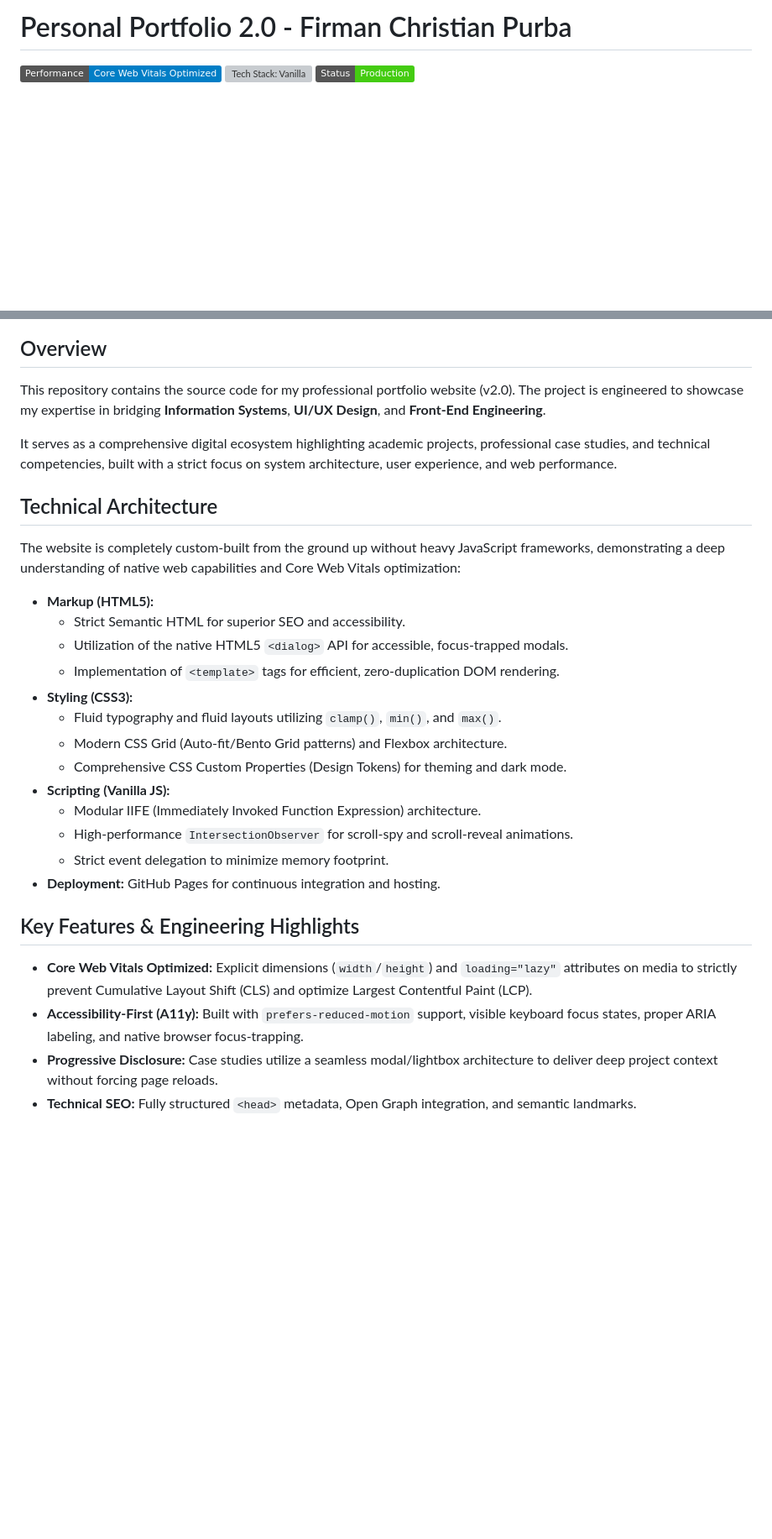
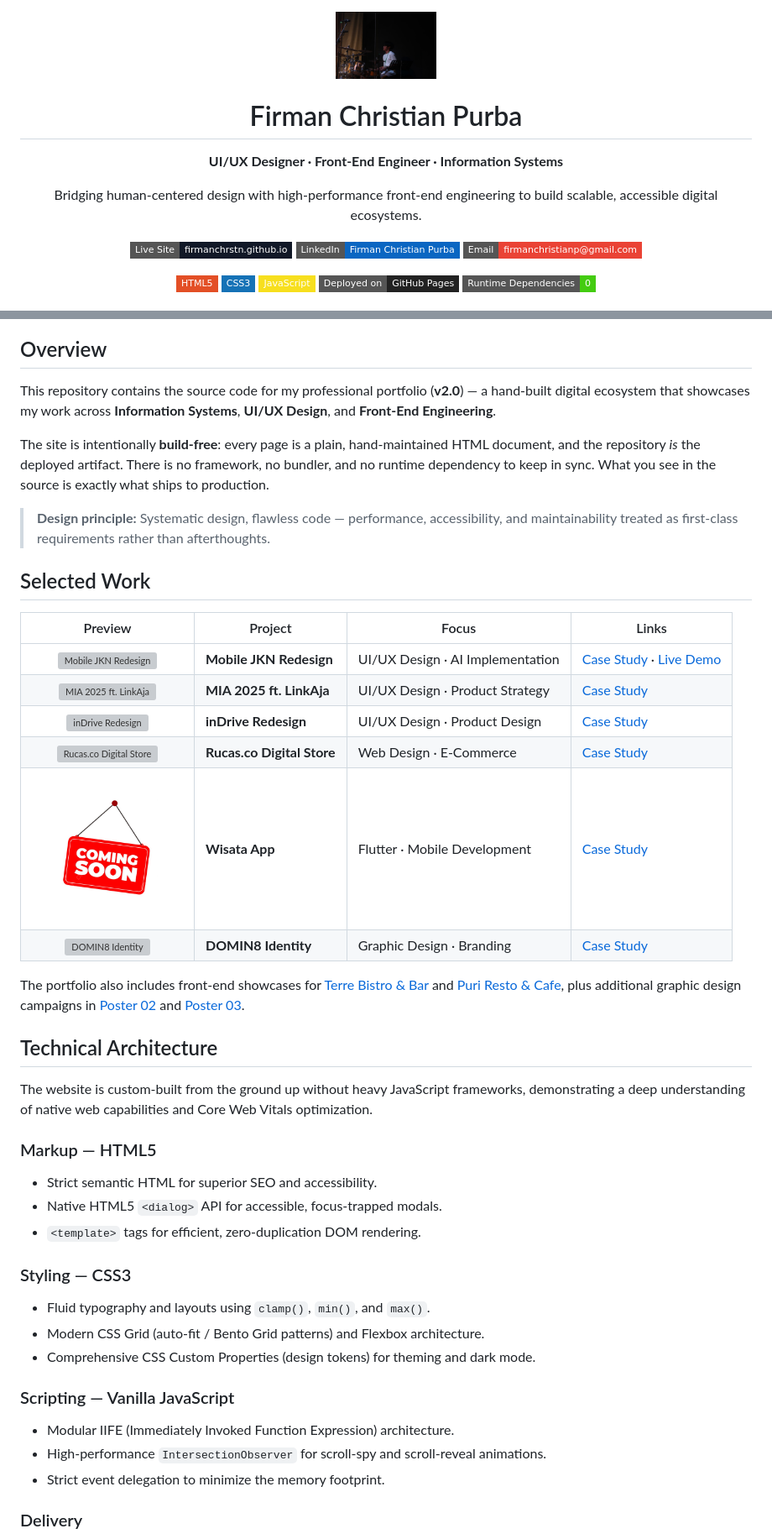
Before and after one commit to firmanchrstn/my-portfolio, a Markdown page: README.md, 2 parts joined by grey strips. Shown at 84% size. GitHub-like rendering; badges without logos; blank space fills up the shorter version; grey boxes are pictures that could not be loaded.

```diff
--- a/README.md
+++ b/README.md
@@ -1,5 +1,21 @@
-# Personal Portfolio 2.0 - Firman Christian Purba
+<div align="center">
 
-![Performance: Core Web Vitals Focused](https://img.shields.io/badge/Performance-Core%20Web%20Vitals%20Optimized-blue.svg)
-![Tech Stack: Vanilla](https://img.shields.io/badge/Tech-Vanilla%20HTML%2FJS%2FCSS-blue.svg)
-![Status: Production](https://img.shields.io/badge/Status-Production-success.svg)
+<img src="asset/pp.jpeg" alt="Firman Christian Purba" width="120" />
+
+# Firman Christian Purba
+
+**UI/UX Designer · Front-End Engineer · Information Systems**
+
+Bridging human-centered design with high-performance front-end engineering
+to build scalable, accessible digital ecosystems.
+
+[![Live Site](https://img.shields.io/badge/Live_Site-firmanchrstn.github.io-111827?style=flat-square&logo=googlechrome&logoColor=white)](https://firmanchrstn.github.io/my-portfolio/)
+[![LinkedIn](https://img.shields.io/badge/LinkedIn-Firman_Christian_Purba-0A66C2?style=flat-square&logo=linkedin&logoColor=white)](https://www.linkedin.com/in/firmanchristianpurba/)
+[![Email](https://img.shields.io/badge/Email-firmanchristianp@gmail.com-EA4335?style=flat-square&logo=gmail&logoColor=white)](mailto:firmanchristianp@gmail.com)
+
+![HTML5](https://img.shields.io/badge/HTML5-E34F26?style=flat-square&logo=html5&logoColor=white)
+![CSS3](https://img.shields.io/badge/CSS3-1572B6?style=flat-square&logo=css3&logoColor=white)
+![JavaScript](https://img.shields.io/badge/JavaScript-F7DF1E?style=flat-square&logo=javascript&logoColor=black)
+![GitHub Pages](https://img.shields.io/badge/Deployed_on-GitHub_Pages-222222?style=flat-square&logo=githubpages&logoColor=white)
+![Zero Dependencies](https://img.shields.io/badge/Runtime_Dependencies-0-success?style=flat-square)
+
@@ -6,31 +25,59 @@
 
 ## Overview
 
-This repository contains the source code for my professional portfolio website (v2.0). The project is engineered to showcase my expertise in bridging **Information Systems**, **UI/UX Design**, and **Front-End Engineering**.
+This repository contains the source code for my professional portfolio (**v2.0**) — a
+hand-built digital ecosystem that showcases my work across **Information Systems**,
+**UI/UX Design**, and **Front-End Engineering**.
 
-It serves as a comprehensive digital ecosystem highlighting academic projects, professional case studies, and technical competencies, built with a strict focus on system architecture, user experience, and web performance.
+The site is intentionally **build-free**: every page is a plain, hand-maintained HTML
+document, and the repository *is* the deployed artifact. There is no framework, no
+bundler, and no runtime dependency to keep in sync. What you see in the source is
+exactly what ships to production.
+
+> **Design principle:** Systematic design, flawless code — performance, accessibility,
+> and maintainability treated as first-class requirements rather than afterthoughts.
+
+## Selected Work
+
+| Preview | Project | Focus | Links |
+| :---: | --- | --- | --- |
+| <img src="asset/prototype-figma-mobileJKN/UI/UX%20-%20Redesign/Thumbnail%20-%20Mobile%20JKN%201.png" alt="Mobile JKN Redesign" width="180" /> | **Mobile JKN Redesign** | UI/UX Design · AI Implementation | [Case Study](https://firmanchrstn.github.io/my-portfolio/mobile-jkn.html) · [Live Demo](https://firmanchrstn.github.io/demo-mobilejkn/) |
+| <img src="asset/prototype-figma-linkaja/Splashscreen%201.webp" alt="MIA 2025 ft. LinkAja" width="180" /> | **MIA 2025 ft. LinkAja** | UI/UX Design · Product Strategy | [Case Study](https://firmanchrstn.github.io/my-portfolio/linkaja-competition.html) |
+| <img src="asset/prototype-figma-inDrive/Thumbnail%20-%20inDrive.webp" alt="inDrive Redesign" width="180" /> | **inDrive Redesign** | UI/UX Design · Product Design | [Case Study](https://firmanchrstn.github.io/my-portfolio/inDrive.html) |
+| <img src="asset/rucas/thumbnail.rucas.webp" alt="Rucas.co Digital Store" width="180" /> | **Rucas.co Digital Store** | Web Design · E-Commerce | [Case Study](https://firmanchrstn.github.io/my-portfolio/rucas.html) |
+| <img src="asset/ComingSoon.jpg" alt="Wisata App" width="180" /> | **Wisata App** | Flutter · Mobile Development | [Case Study](https://firmanchrstn.github.io/my-portfolio/wisata-app-flutter.html) |
+| <img src="asset/poster/Poster1.webp" alt="DOMIN8 Identity" width="180" /> | **DOMIN8 Identity** | Graphic Design · Branding | [Case Study](https://firmanchrstn.github.io/my-portfolio/poster1.html) |
+
+The portfolio also includes front-end showcases for
+[Terre Bistro & Bar](https://firmanchrstn.github.io/my-portfolio/terebistrobar.html) and
+[Puri Resto & Cafe](https://firmanchrstn.github.io/my-portfolio/purirestocafe.html),
+plus additional graphic design campaigns in
+[Poster 02](https://firmanchrstn.github.io/my-portfolio/poster2.html) and
+[Poster 03](https://firmanchrstn.github.io/my-portfolio/poster3.html).
 
 ## Technical Architecture
 
-The website is completely custom-built from the ground up without heavy JavaScript frameworks, demonstrating a deep understanding of native web capabilities and Core Web Vitals optimization:
+The website is custom-built from the ground up without heavy JavaScript frameworks,
+demonstrating a deep understanding of native web capabilities and Core Web Vitals
+optimization.
 
-* **Markup (HTML5):**
-  * Strict Semantic HTML for superior SEO and accessibility.
-  * Utilization of the native HTML5 `<dialog>` API for accessible, focus-trapped modals.
-  * Implementation of `<template>` tags for efficient, zero-duplication DOM rendering.
-* **Styling (CSS3):**
-  * Fluid typography and fluid layouts utilizing `clamp()`, `min()`, and `max()`.
-  * Modern CSS Grid (Auto-fit/Bento Grid patterns) and Flexbox architecture.
-  * Comprehensive CSS Custom Properties (Design Tokens) for theming and dark mode.
-* **Scripting (Vanilla JS):**
-  * Modular IIFE (Immediately Invoked Function Expression) architecture.
-  * High-performance `IntersectionObserver` for scroll-spy and scroll-reveal animations.
-  * Strict event delegation to minimize memory footprint.
-* **Deployment:** GitHub Pages for continuous integration and hosting.
+### Markup — HTML5
 
-## Key Features & Engineering Highlights
+- Strict semantic HTML for superior SEO and accessibility.
+- Native HTML5 `<dialog>` API for accessible, focus-trapped modals.
+- `<template>` tags for efficient, zero-duplication DOM rendering.
 
-* **Core Web Vitals Optimized:** Explicit dimensions (`width`/`height`) and `loading="lazy"` attributes on media to strictly prevent Cumulative Layout Shift (CLS) and optimize Largest Contentful Paint (LCP).
-* **Accessibility-First (A11y):** Built with `prefers-reduced-motion` support, visible keyboard focus states, proper ARIA labeling, and native browser focus-trapping.
-* **Progressive Disclosure:** Case studies utilize a seamless modal/lightbox architecture to deliver deep project context without forcing page reloads.
-* **Technical SEO:** Fully structured `<head>` metadata, Open Graph integration, and semantic landmarks.
+### Styling — CSS3
+
+- Fluid typography and layouts using `clamp()`, `min()`, and `max()`.
+- Modern CSS Grid (auto-fit / Bento Grid patterns) and Flexbox architecture.
+- Comprehensive CSS Custom Properties (design tokens) for theming and dark mode.
+
+### Scripting — Vanilla JavaScript
+
+- Modular IIFE (Immediately Invoked Function Expression) architecture.
+- High-performance `IntersectionObserver` for scroll-spy and scroll-reveal animations.
+- Strict event delegation to minimize the memory footprint.
+
+### Delivery
+
```
Also changed, not shown: other parts of README.md (+135 -84 lines).
